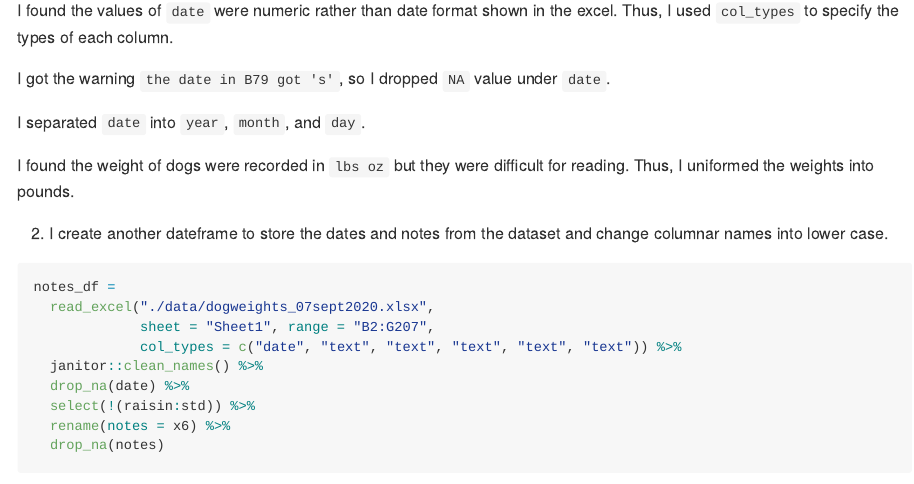
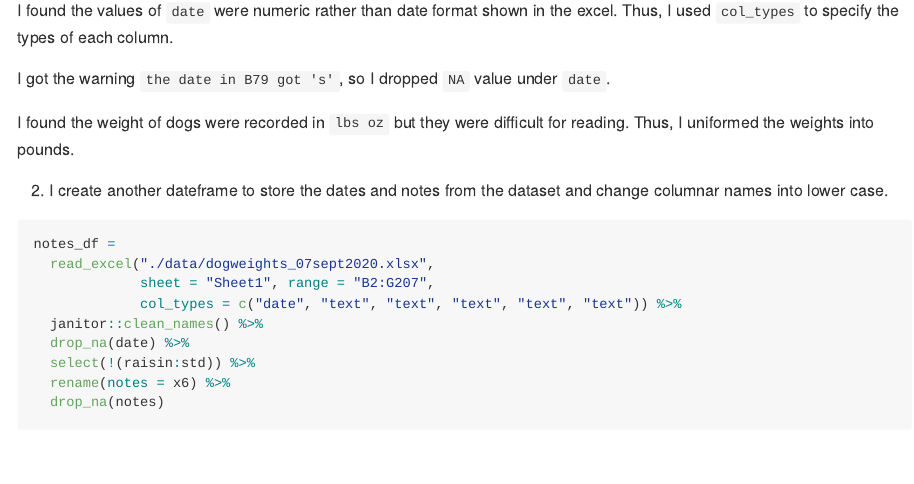
Before and after one commit to Yiting-Li/p8105_mtp_yl4362, an R Markdown document (p8105_mtp_yl4362.Rmd): the page in a window 1100 px wide, from 1500 px down. The pictures show the output file p8105_mtp_yl4362.md that the author committed with the source, drawn offline in the style of GitHub.

Commit message:
count words: 254 words

```diff
--- a/p8105_mtp_yl4362.Rmd
+++ b/p8105_mtp_yl4362.Rmd
@@ -43,8 +43,6 @@ dog_weights_df =
 I found the values of `date` were numeric rather than date format shown in the excel. Thus, I used `col_types` to specify the types of each column.
 
 I got the warning `the date in B79 got 's'`, so I dropped `NA` value under `date`.
-
-I separated `date` into `year`, `month`, and `day`.
 
 I found the weight of dogs were recorded in `lbs oz` but they were difficult for reading. Thus, I uniformed the weights into pounds.
 
```
Also changed, not shown: data/~$dogweights_07sept2020.xlsx (deleted), p8105_mtp_yl4362.md.
